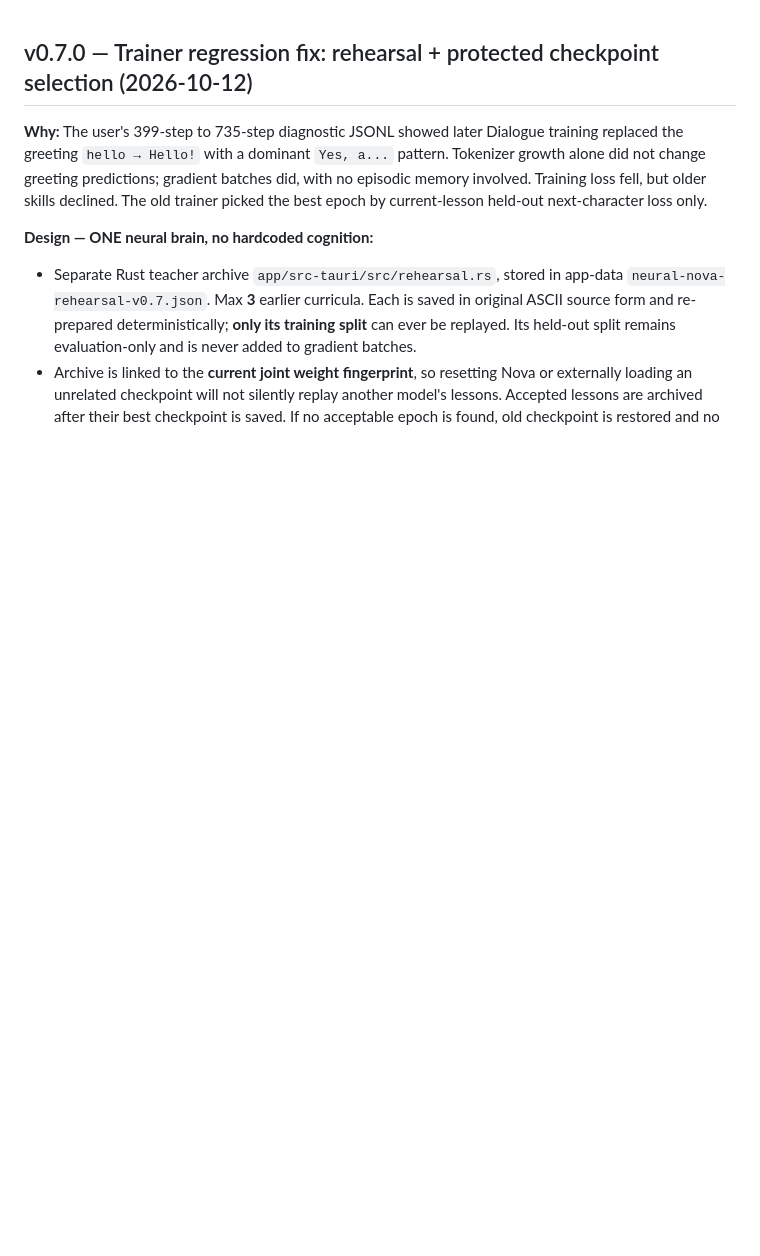
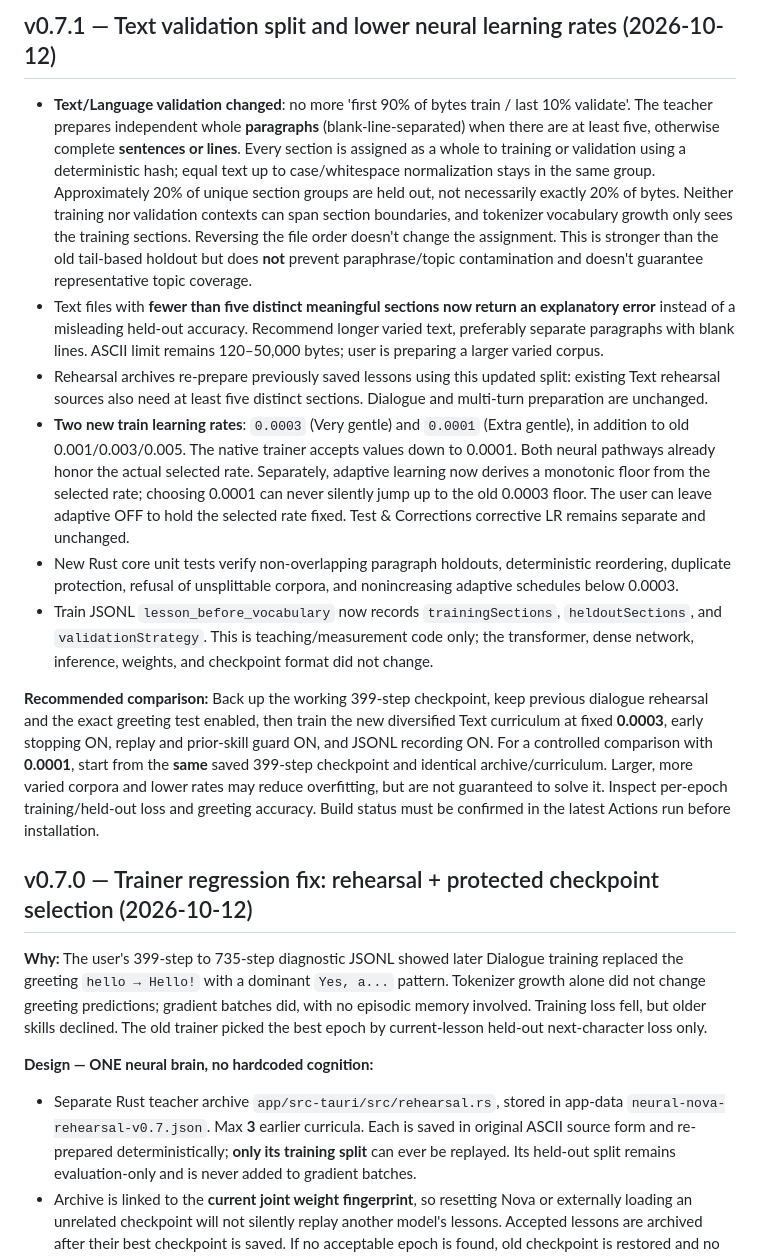
Before and after one commit to SirSkirt/NovaAI, a Markdown page: app/README.md, the part around the change. Rendered like a GitHub page; blank space fills up the shorter version.

Commit message:
docs: explain independent Text validation, low-rate settings and controlled rerun instructions

```diff
--- a/app/README.md
+++ b/app/README.md
@@ -1,3 +1,15 @@
+## v0.7.1 — Text validation split and lower neural learning rates (2026-10-12)
+
+- **Text/Language validation changed**: no more 'first 90% of bytes train / last 10% validate'. The teacher prepares independent whole **paragraphs** (blank-line-separated) when there are at least five, otherwise complete **sentences or lines**. Every section is assigned as a whole to training or validation using a deterministic hash; equal text up to case/whitespace normalization stays in the same group. Approximately 20% of unique section groups are held out, not necessarily exactly 20% of bytes. Neither training nor validation contexts can span section boundaries, and tokenizer vocabulary growth only sees the training sections. Reversing the file order doesn't change the assignment. This is stronger than the old tail-based holdout but does **not** prevent paraphrase/topic contamination and doesn't guarantee representative topic coverage.
+- Text files with **fewer than five distinct meaningful sections now return an explanatory error** instead of a misleading held-out accuracy. Recommend longer varied text, preferably separate paragraphs with blank lines. ASCII limit remains 120–50,000 bytes; user is preparing a larger varied corpus.
+- Rehearsal archives re-prepare previously saved lessons using this updated split: existing Text rehearsal sources also need at least five distinct sections. Dialogue and multi-turn preparation are unchanged.
+- **Two new train learning rates**: `0.0003` (Very gentle) and `0.0001` (Extra gentle), in addition to old 0.001/0.003/0.005. The native trainer accepts values down to 0.0001. Both neural pathways already honor the actual selected rate. Separately, adaptive learning now derives a monotonic floor from the selected rate; choosing 0.0001 can never silently jump up to the old 0.0003 floor. The user can leave adaptive OFF to hold the selected rate fixed. Test & Corrections corrective LR remains separate and unchanged.
+- New Rust core unit tests verify non-overlapping paragraph holdouts, deterministic reordering, duplicate protection, refusal of unsplittable corpora, and nonincreasing adaptive schedules below 0.0003.
+- Train JSONL `lesson_before_vocabulary` now records `trainingSections`, `heldoutSections`, and `validationStrategy`. This is teaching/measurement code only; the transformer, dense network, inference, weights, and checkpoint format did not change.
+
+**Recommended comparison:** Back up the working 399-step checkpoint, keep previous dialogue rehearsal and the exact greeting test enabled, then train the new diversified Text curriculum at fixed **0.0003**, early stopping ON, replay and prior-skill guard ON, and JSONL recording ON. For a controlled comparison with **0.0001**, start from the **same** saved 399-step checkpoint and identical archive/curriculum. Larger, more varied corpora and lower rates may reduce overfitting, but are not guaranteed to solve it. Inspect per-epoch training/held-out loss and greeting accuracy. Build status must be confirmed in the latest Actions run before installation.
+
+
 ## v0.7.0 — Trainer regression fix: rehearsal + protected checkpoint selection (2026-10-12)
 
 **Why:** The user's 399-step to 735-step diagnostic JSONL showed later Dialogue training replaced the greeting `hello → Hello!` with a dominant `Yes, a...` pattern. Tokenizer growth alone did not change greeting predictions; gradient batches did, with no episodic memory involved. Training loss fell, but older skills declined. The old trainer picked the best epoch by current-lesson held-out next-character loss only.
```
